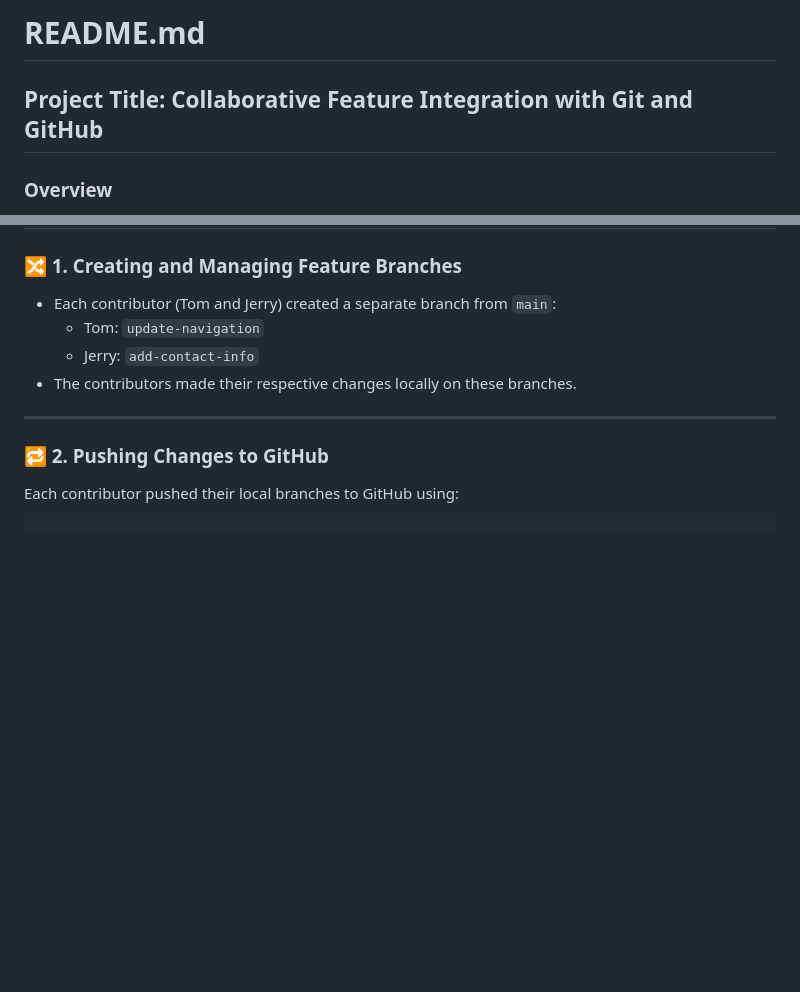
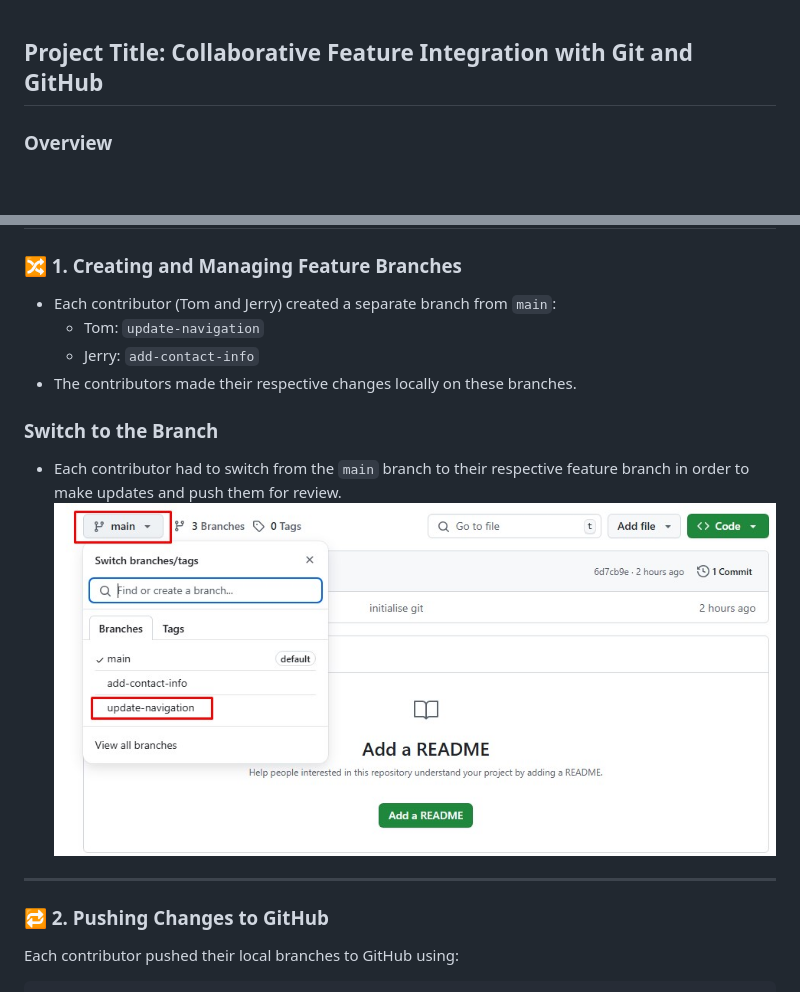
Before and after one commit to adaezeokoduwa/ai-startup-website, a Markdown page: README.md, 2 parts joined by grey strips. Rendered like a GitHub page; blank space fills up the shorter version.

Commit message:
Update README.md with image

```diff
--- a/README.md
+++ b/README.md
@@ -1,5 +1,3 @@
-
-# README.md
 
 ## Project Title: Collaborative Feature Integration with Git and GitHub
 
@@ -35,6 +33,9 @@ This project demonstrates how to collaborate effectively using Git and GitHub by
   - Jerry: `add-contact-info`
 - The contributors made their respective changes locally on these branches.
 
+### Switch to the Branch
+- Each contributor had to switch from the `main` branch to their respective feature branch in order to make updates and push them for review.
+![tom switch branch](https://github.com/adaezeokoduwa/ai-startup-website/blob/main/images/update%20navigation.jpg)
 ---
 
 ### 🔁 2. Pushing Changes to GitHub
```
